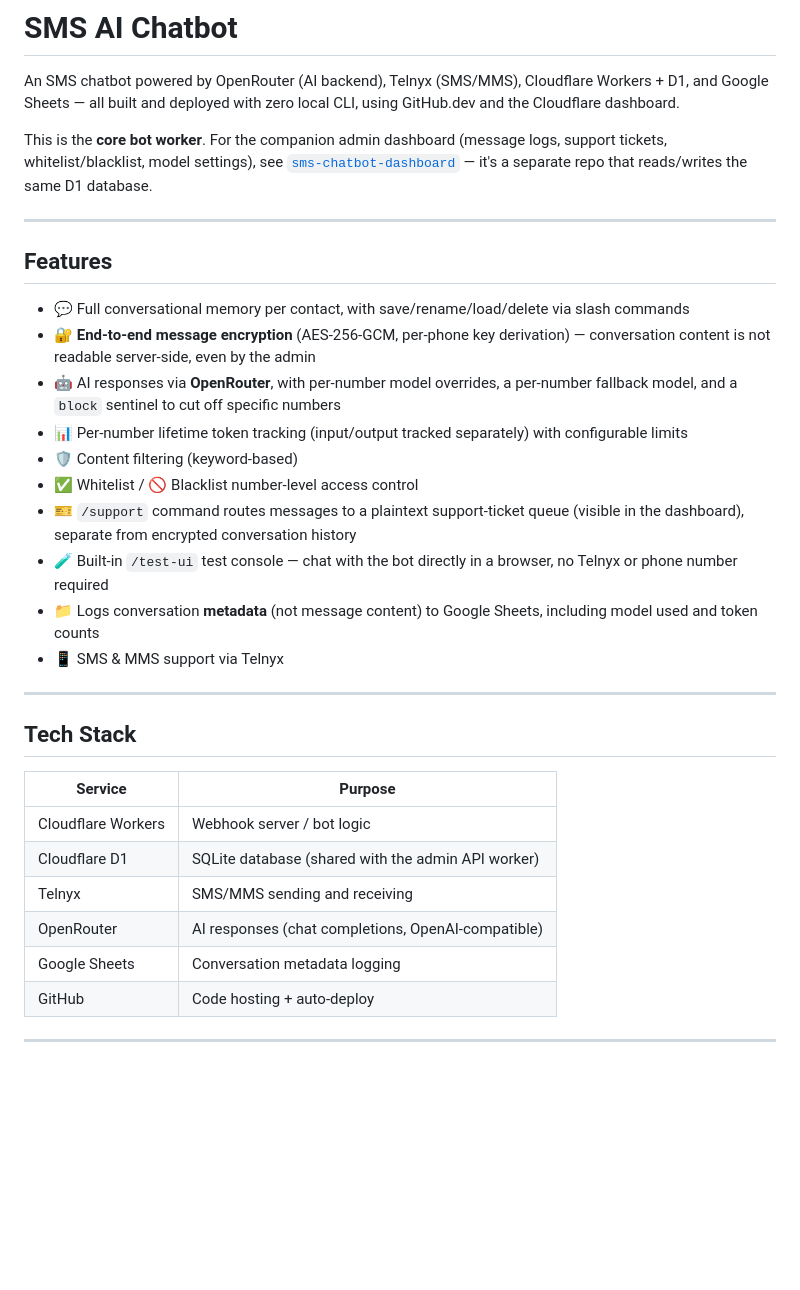
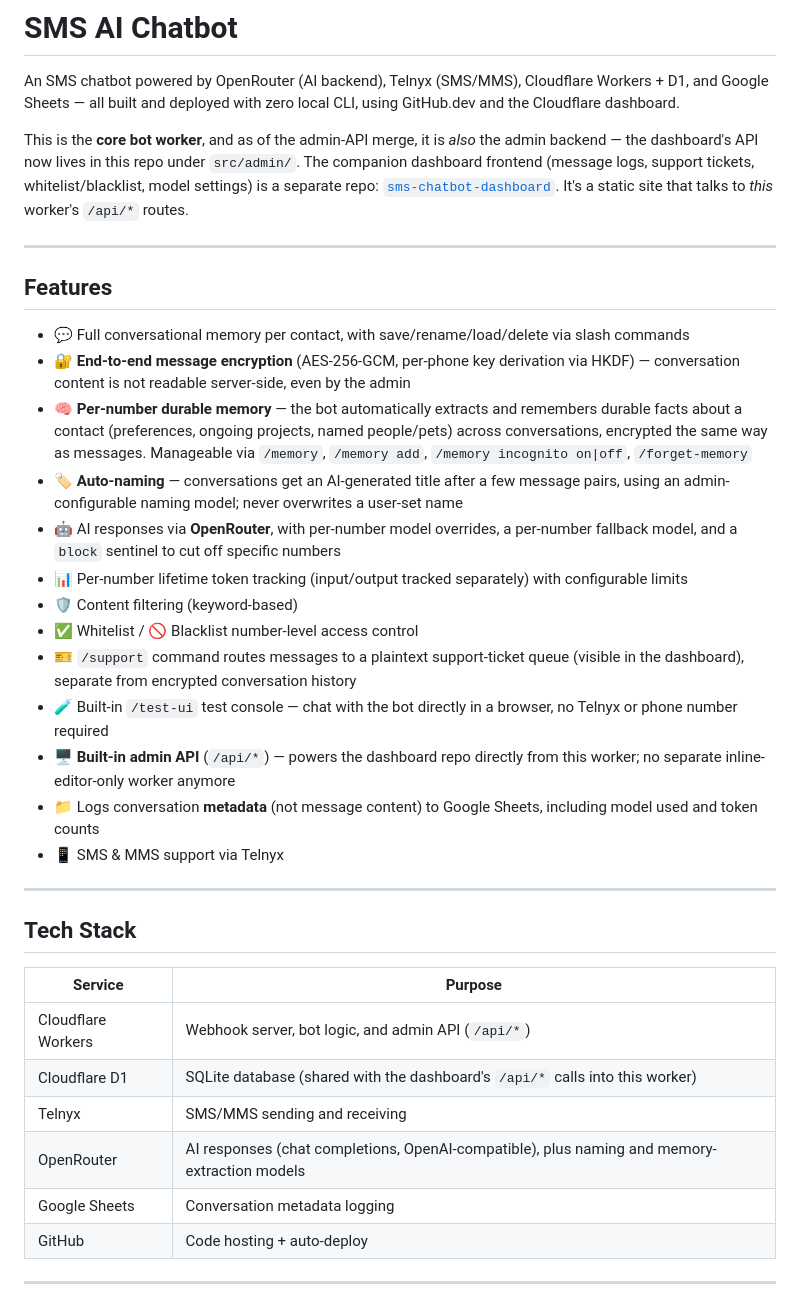
Before and after one commit to lowi-kr/sms-chatbot, a Markdown page: readme.md, the part around one of its changes. Rendered like a GitHub page; blank space fills up the shorter version.

```diff
--- a/readme.md
+++ b/readme.md
@@ -2,20 +2,23 @@
 
 An SMS chatbot powered by OpenRouter (AI backend), Telnyx (SMS/MMS), Cloudflare Workers + D1, and Google Sheets — all built and deployed with zero local CLI, using GitHub.dev and the Cloudflare dashboard.
 
-This is the **core bot worker**. For the companion admin dashboard (message logs, support tickets, whitelist/blacklist, model settings), see [`sms-chatbot-dashboard`](https://github.com/lowi-kr/sms-chatbot-dashboard) — it's a separate repo that reads/writes the same D1 database.
+This is the **core bot worker**, and as of the admin-API merge, it is *also* the admin backend — the dashboard's API now lives in this repo under `src/admin/`. The companion dashboard frontend (message logs, support tickets, whitelist/blacklist, model settings) is a separate repo: [`sms-chatbot-dashboard`](https://github.com/lowi-kr/sms-chatbot-dashboard). It's a static site that talks to *this* worker's `/api/*` routes.
 
 ---
 
 ## Features
 
 - 💬 Full conversational memory per contact, with save/rename/load/delete via slash commands
-- 🔐 **End-to-end message encryption** (AES-256-GCM, per-phone key derivation) — conversation content is not readable server-side, even by the admin
+- 🔐 **End-to-end message encryption** (AES-256-GCM, per-phone key derivation via HKDF) — conversation content is not readable server-side, even by the admin
+- 🧠 **Per-number durable memory** — the bot automatically extracts and remembers durable facts about a contact (preferences, ongoing projects, named people/pets) across conversations, encrypted the same way as messages. Manageable via `/memory`, `/memory add`, `/memory incognito on|off`, `/forget-memory`
+- 🏷️ **Auto-naming** — conversations get an AI-generated title after a few message pairs, using an admin-configurable naming model; never overwrites a user-set name
 - 🤖 AI responses via **OpenRouter**, with per-number model overrides, a per-number fallback model, and a `block` sentinel to cut off specific numbers
 - 📊 Per-number lifetime token tracking (input/output tracked separately) with configurable limits
 - 🛡️ Content filtering (keyword-based)
 - ✅ Whitelist / 🚫 Blacklist number-level access control
 - 🎫 `/support` command routes messages to a plaintext support-ticket queue (visible in the dashboard), separate from encrypted conversation history
 - 🧪 Built-in `/test-ui` test console — chat with the bot directly in a browser, no Telnyx or phone number required
+- 🖥️ **Built-in admin API** (`/api/*`) — powers the dashboard repo directly from this worker; no separate inline-editor-only worker anymore
 - 📁 Logs conversation **metadata** (not message content) to Google Sheets, including model used and token counts
 - 📱 SMS & MMS support via Telnyx
 
@@ -25,10 +28,10 @@ This is the **core bot worker**. For the companion admin dashboard (message logs
 
 | Service | Purpose |
 |---|---|
-| Cloudflare Workers | Webhook server / bot logic |
-| Cloudflare D1 | SQLite database (shared with the admin API worker) |
+| Cloudflare Workers | Webhook server, bot logic, and admin API (`/api/*`) |
+| Cloudflare D1 | SQLite database (shared with the dashboard's `/api/*` calls into this worker) |
 | Telnyx | SMS/MMS sending and receiving |
-| OpenRouter | AI responses (chat completions, OpenAI-compatible) |
+| OpenRouter | AI responses (chat completions, OpenAI-compatible), plus naming and memory-extraction models |
 | Google Sheets | Conversation metadata logging |
 | GitHub | Code hosting + auto-deploy |
 
```
Also changed, not shown: other parts of readme.md (+68 -14 lines).
